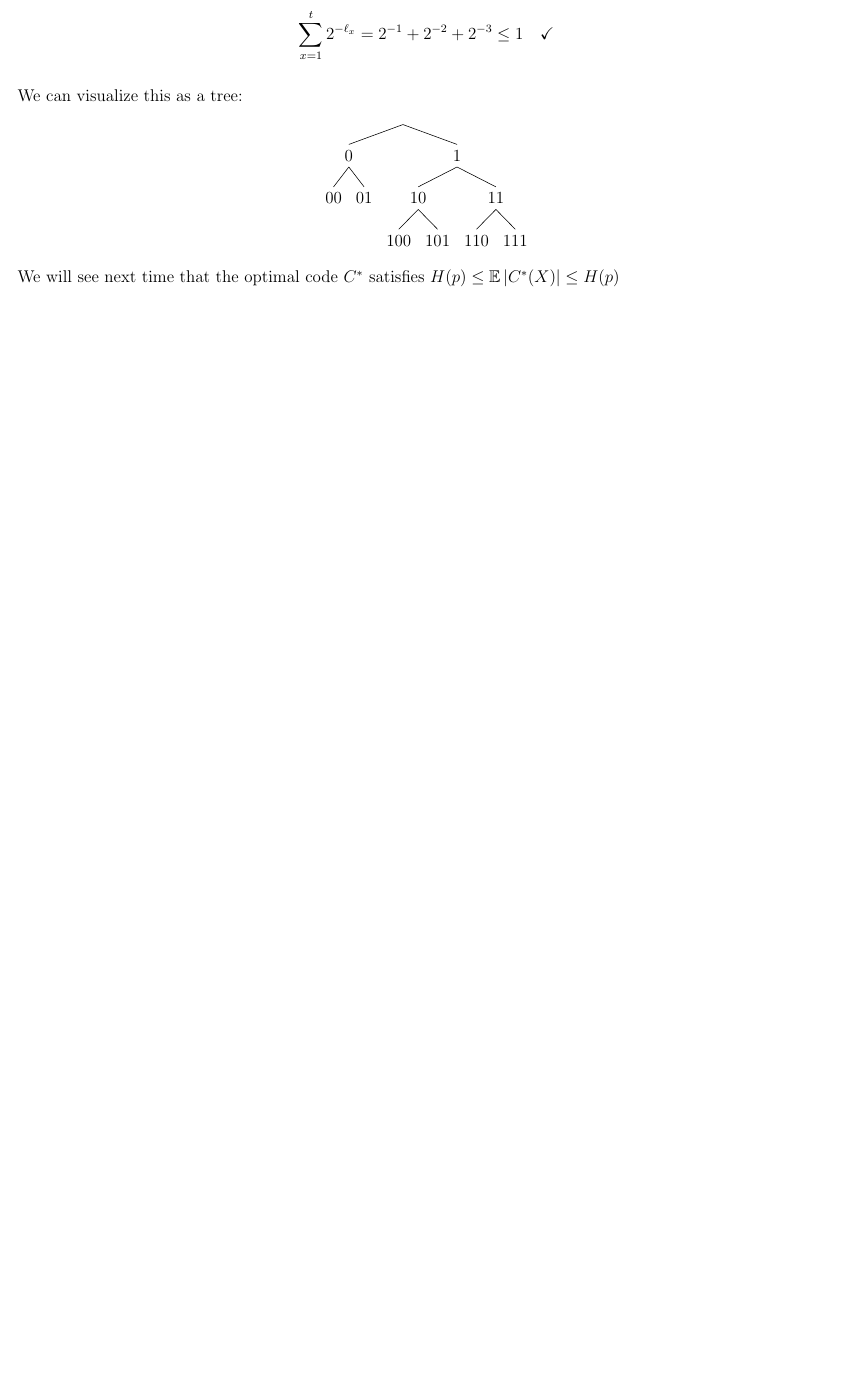
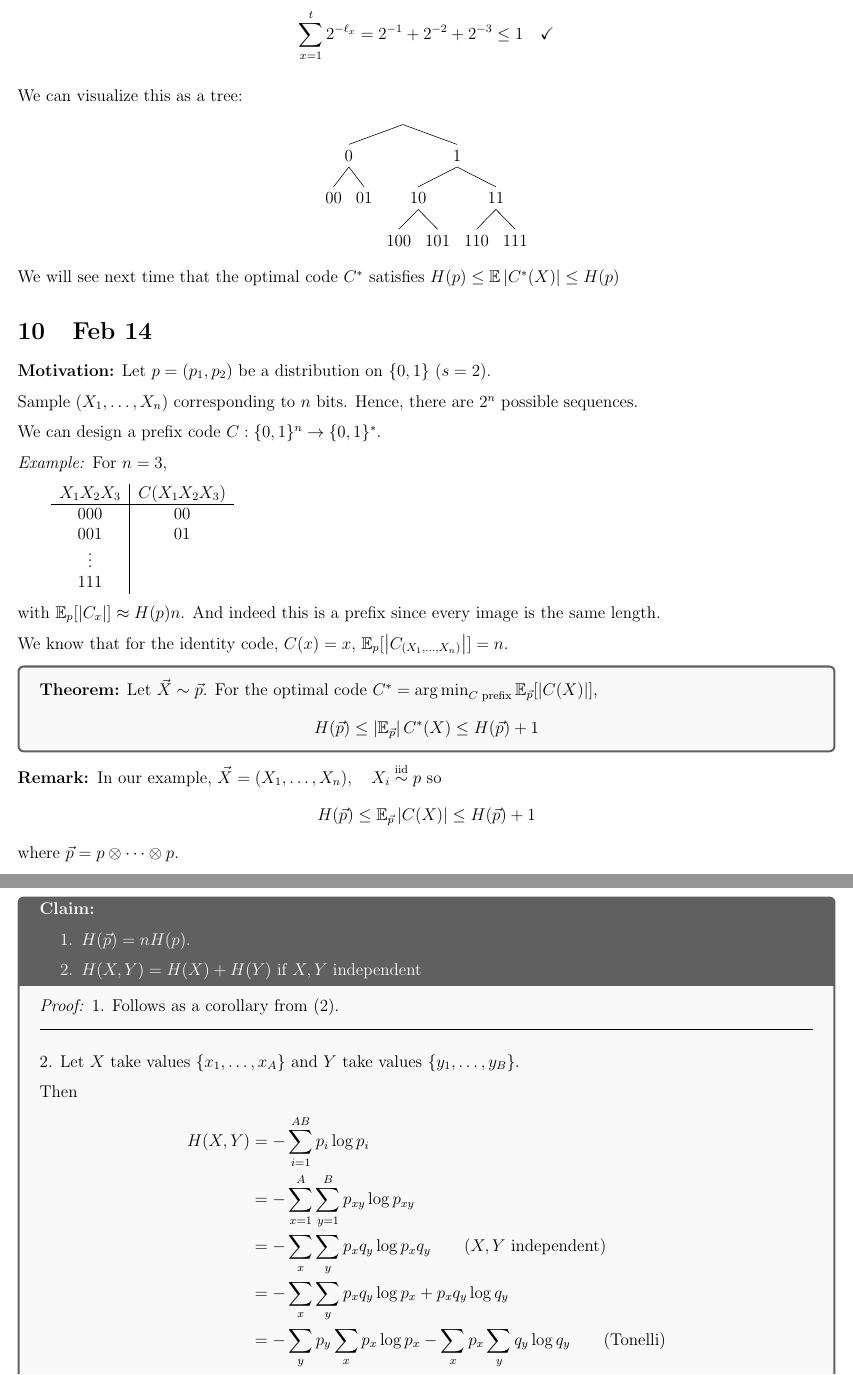
Before and after one commit to mcapoor/APMA-1740, a LaTeX document (Notes/APMA 1740.tex): part of page 16 of 16 before the commit and two parts of pages 16 and 17 of 18 after it, the two joined at a grey line, cut so that both start at the same text, the shorter picture padded with empty space. Compiled offline with pdfLaTeX.

Commit message:
notes for 2/14

```diff
--- a/Notes/APMA 1740.tex
+++ b/Notes/APMA 1740.tex
@@ -991,3 +991,57 @@ We can visualize this as a tree:
 
 
 We will see next time that the optimal code $C^*$ satisfies $H(p) \leq \E\abs{C^*(X)} \leq H(p)$
+
+\section{Feb 14}
+\tbf{Motivation:} Let $p = (p_1, p_2)$ be a distribution on $\{0, 1\}$ ($s = 2$).
+
+Sample $(X_1, \dots, X_n)$ corresponding to $n$ bits. Hence, there are $2^n$ possible sequences.
+
+We can design a prefix code $C: \{0, 1\}^n \to \{0, 1\}^*$.
+
+\emph{Example:} For $n = 3$,
+
+\qquad\begin{tabular}{c|c}
+    $X_1X_2X_3$ & $C(X_1X_2X_3)$ \\ \hline
+    000         & 00             \\
+    001         & 01             \\
+    \vdots                       \\
+    111
+\end{tabular}
+
+with $\E_p[\abs{C_x}] \approx H(p)n$. And indeed this is a prefix since every image is the same length.
+
+We know that for the identity code, $C(x) = x$, $\E_p [\abs{C_{(X_1, \dots, X_n)}}] = n$.
+
+\begin{proposition}
+    \textbf{Theorem:} Let $\vec X \sim \vec p$. For the optimal code $C^* = \argmin_{C \text{ prefix}} \E_{\vec p} [\abs{C(X)}]$,
+    \[H(\vec p) \leq \abs{\E_{\vec p}} C^*(X) \leq H(\vec p ) + 1\]
+\end{proposition}
+
+\tbf{Remark: }In our example, $\vec X = (X_1, \dots, X_n), \quad X_i \iid p$ so
+\[H(\vec p) \leq \E_{\vec p} \abs{C(X)} \leq H(\vec p) + 1\]
+where $\vec p = p \otimes \dots \otimes p$.
+
+\begin{tbox}{\textbf{Claim:}
+        \begin{enumerate}
+            \item $H(\vec p) = nH(p)$.
+            \item $H(X, Y) = H(X) + H(Y)$ if $X, Y$ independent
+        \end{enumerate} }
+    \emph{Proof:}
+    1. Follows as a corollary from (2).
+
+    \div
+
+    2. Let $X$ take values $\{x_1, \dots, x_A\}$ and $Y$ take values $\{y_1, \dots, y_B\}$.
+
+    Then
+    \begin{align*}
+        H(X, Y) & = -\sum_{i=1}^{AB} p_{i} \log p_{i}                                                        \\
+                & = -\sum_{x=1}^A \sum_{y=1}^B p_{xy} \log p_{xy}                                            \\
+                & = -\sum_x \sum_y p_x q_y \log p_x q_y \qquad (X, Y \text{ independent})                    \\
+                & = -\sum_x \sum_y p_x q_y \log p_x + p_x q_y \log q_y                                       \\
+                & = -\sum_y p_y \sum_x p_x \log p_x - \sum_x p_x \sum_y q_y \log q_y \qquad (\text{Tonelli}) \\
+                & = \sum_y q_y H(x) + \sum_x p_x H(y)                                                        \\
+                & = H(X) + H(Y) \qed
+    \end{align*}
+\end{tbox}
@@ -993,0 +1056 @@ We will see next time that the optimal code $C^*$ satisfies $H(p) \leq \E\abs{C^
+\begin{tbox}{\textbf{Theorem:} Let $\vec X \sim \vec p$. For the optimal code $C^* = \argmin_{C \text{ prefix}} \E_{\vec p} [\abs{C(X)}]$,
@@ -994 +1090,3 @@ We will see next time that the optimal code $C^*$ satisfies $H(p) \leq \E\abs{C^
+\end{tbox}
+
 \end{document}
```
Also changed, not shown: Notes/APMA 1740.pdf, Notes/APMA 1740.tex (41 more changed lines).
